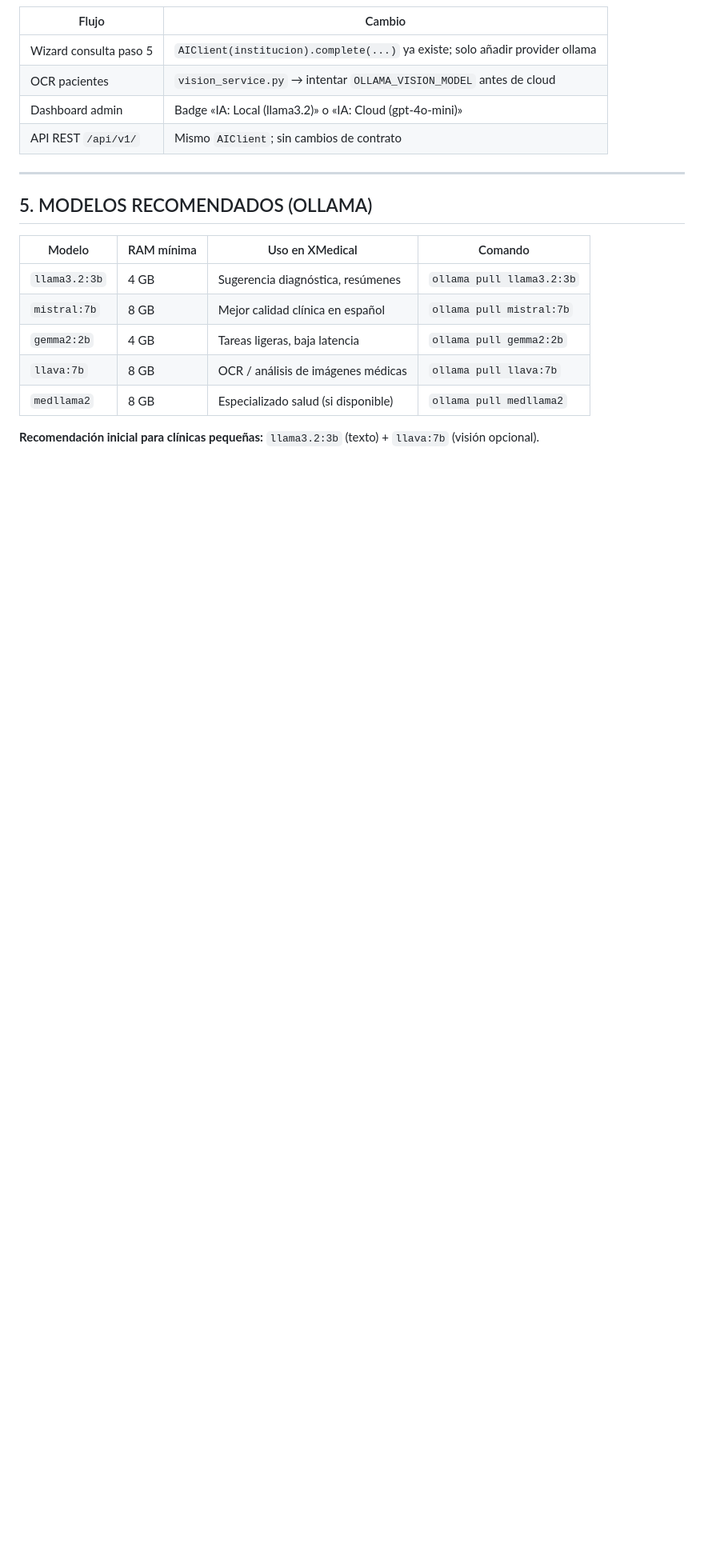
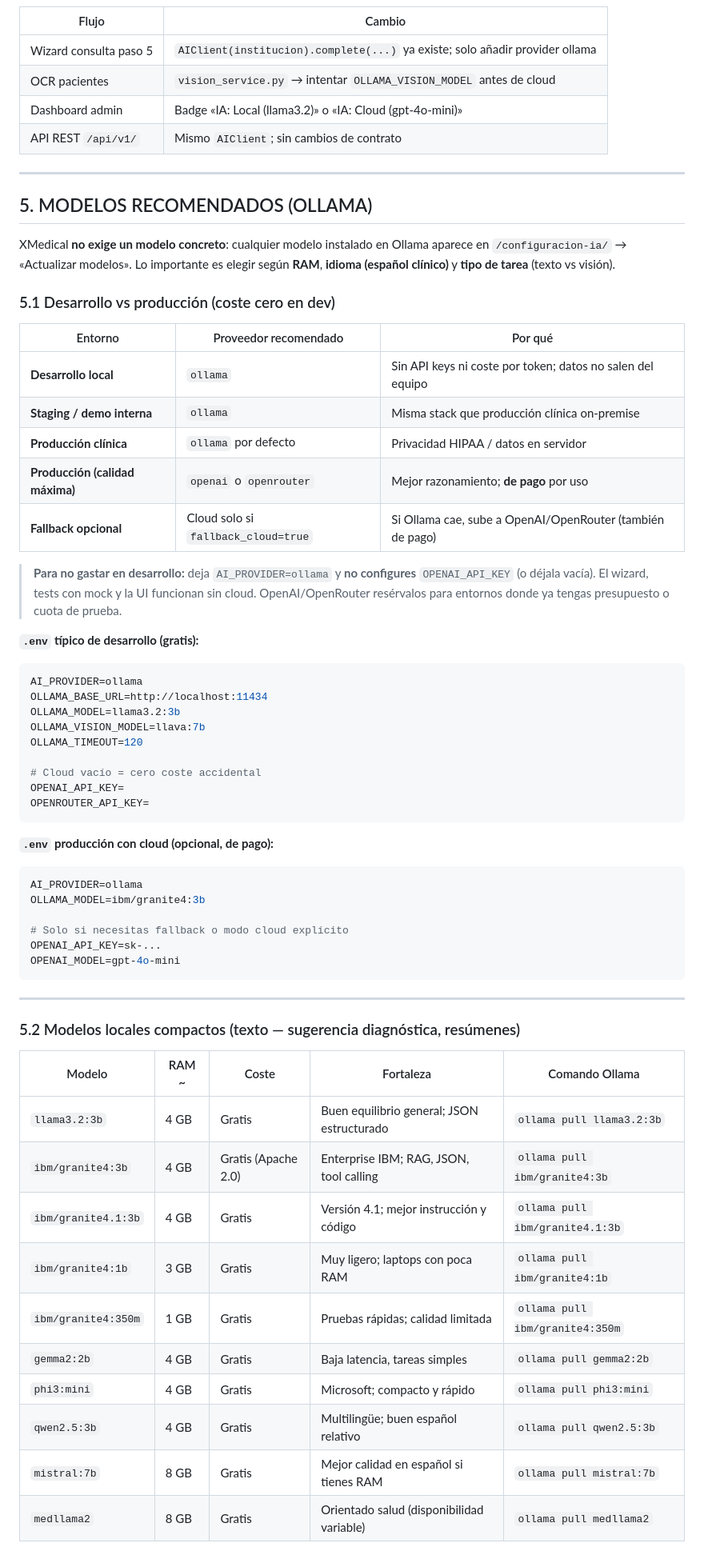
Before and after one commit to ffrancohn/xmedical, a Markdown page: docs/16 Modelo Local IA (Ollama).md, the part around one of its changes. Shown at 80% size. Rendered like a GitHub page; blank space fills up the shorter version.

Commit message:
docs(ia): catálogo modelos locales, Granite IBM y estrategia dev sin coste cloud
Co-authored-by: Francisco Alejandro Franco <ffrancohn@users.noreply.github.com>

````diff
--- a/docs/16 Modelo Local IA (Ollama).md
+++ b/docs/16 Modelo Local IA (Ollama).md
@@ -209,12 +209,59 @@ Estructura en `Institucion.configuracion`:
 
 ## 5. MODELOS RECOMENDADOS (OLLAMA)
 
-| Modelo | RAM mínima | Uso en XMedical | Comando |
-|--------|------------|-----------------|---------|
-| `llama3.2:3b` | 4 GB | Sugerencia diagnóstica, resúmenes | `ollama pull llama3.2:3b` |
-| `mistral:7b` | 8 GB | Mejor calidad clínica en español | `ollama pull mistral:7b` |
-| `gemma2:2b` | 4 GB | Tareas ligeras, baja latencia | `ollama pull gemma2:2b` |
-| `llava:7b` | 8 GB | OCR / análisis de imágenes médicas | `ollama pull llava:7b` |
-| `medllama2` | 8 GB | Especializado salud (si disponible) | `ollama pull medllama2` |
+XMedical **no exige un modelo concreto**: cualquier modelo instalado en Ollama aparece en `/configuracion-ia/` → «Actualizar modelos». Lo importante es elegir según **RAM**, **idioma (español clínico)** y **tipo de tarea** (texto vs visión).
 
-**Recomendación inicial para clínicas pequeñas:** `llama3.2:3b` (texto) + `llava:7b` (visión opcional).
+### 5.1 Desarrollo vs producción (coste cero en dev)
+
+| Entorno | Proveedor recomendado | Por qué |
+|---------|----------------------|---------|
+| **Desarrollo local** | `ollama` | Sin API keys ni coste por token; datos no salen del equipo |
+| **Staging / demo interna** | `ollama` | Misma stack que producción clínica on-premise |
+| **Producción clínica** | `ollama` por defecto | Privacidad HIPAA / datos en servidor |
+| **Producción (calidad máxima)** | `openai` o `openrouter` | Mejor razonamiento; **de pago** por uso |
+| **Fallback opcional** | Cloud solo si `fallback_cloud=true` | Si Ollama cae, sube a OpenAI/OpenRouter (también de pago) |
+
+> **Para no gastar en desarrollo:** deja `AI_PROVIDER=ollama` y **no configures** `OPENAI_API_KEY` (o déjala vacía). El wizard, tests con mock y la UI funcionan sin cloud. OpenAI/OpenRouter resérvalos para entornos donde ya tengas presupuesto o cuota de prueba.
+
+**`.env` típico de desarrollo (gratis):**
+
+```env
+AI_PROVIDER=ollama
+OLLAMA_BASE_URL=http://localhost:11434
+OLLAMA_MODEL=llama3.2:3b
+OLLAMA_VISION_MODEL=llava:7b
+OLLAMA_TIMEOUT=120
+
+# Cloud vacío = cero coste accidental
+OPENAI_API_KEY=
+OPENROUTER_API_KEY=
+```
+
+**`.env` producción con cloud (opcional, de pago):**
+
+```env
+AI_PROVIDER=ollama
+OLLAMA_MODEL=ibm/granite4:3b
+
+# Solo si necesitas fallback o modo cloud explícito
+OPENAI_API_KEY=sk-...
+OPENAI_MODEL=gpt-4o-mini
+```
+
+---
+
+### 5.2 Modelos locales compactos (texto — sugerencia diagnóstica, resúmenes)
+
+| Modelo | RAM ~ | Coste | Fortaleza | Comando Ollama |
+|--------|-------|-------|-----------|----------------|
+| `llama3.2:3b` | 4 GB | Gratis | Buen equilibrio general; JSON estructurado | `ollama pull llama3.2:3b` |
+| `ibm/granite4:3b` | 4 GB | Gratis (Apache 2.0) | Enterprise IBM; RAG, JSON, tool calling | `ollama pull ibm/granite4:3b` |
+| `ibm/granite4.1:3b` | 4 GB | Gratis | Versión 4.1; mejor instrucción y código | `ollama pull ibm/granite4.1:3b` |
+| `ibm/granite4:1b` | 3 GB | Gratis | Muy ligero; laptops con poca RAM | `ollama pull ibm/granite4:1b` |
+| `ibm/granite4:350m` | 1 GB | Gratis | Pruebas rápidas; calidad limitada | `ollama pull ibm/granite4:350m` |
+| `gemma2:2b` | 4 GB | Gratis | Baja latencia, tareas simples | `ollama pull gemma2:2b` |
+| `phi3:mini` | 4 GB | Gratis | Microsoft; compacto y rápido | `ollama pull phi3:mini` |
+| `qwen2.5:3b` | 4 GB | Gratis | Multilingüe; buen español relativo | `ollama pull qwen2.5:3b` |
+| `mistral:7b` | 8 GB | Gratis | Mejor calidad en español si tienes RAM | `ollama pull mistral:7b` |
+| `medllama2` | 8 GB | Gratis | Orientado salud (disponibilidad variable) | `ollama pull medllama2` |
+
````
Also changed, not shown: other parts of docs/16 Modelo Local IA (Ollama).md (+44 -2 lines).
